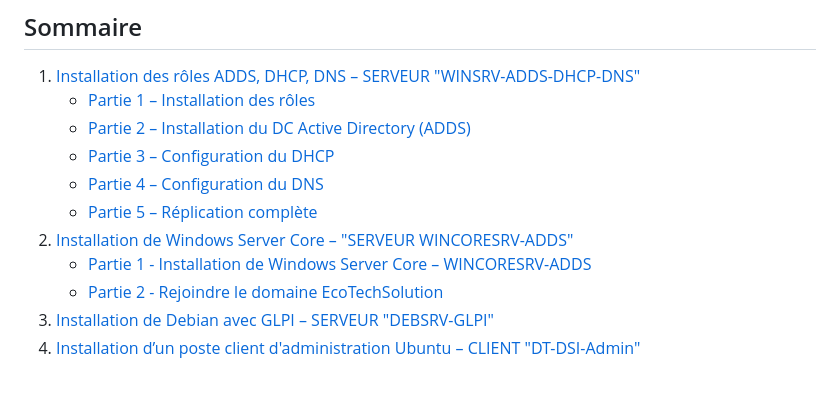
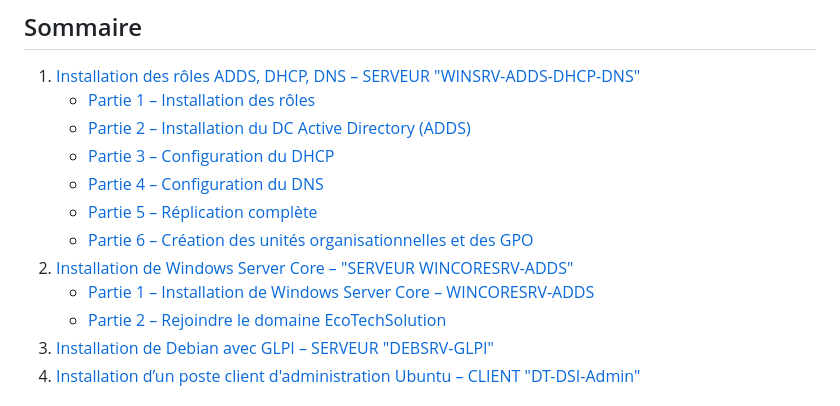
Before and after one commit to WildCodeSchool/TSSR-2503-P3-G2-BuildYourInfra-EcoTechSolutions, a Markdown page: Sprints/S02-S03/S02_Install.md, the part around the change printed below. Drawn GitHub-style.

```diff
--- a/Sprints/S02-S03/S02_Install.md
+++ b/Sprints/S02-S03/S02_Install.md
@@ -7,10 +7,11 @@
    - [Partie 2 – Installation du DC Active Directory (ADDS)](#partie-2--installation-du-dc-active-directory-adds)
    - [Partie 3 – Configuration du DHCP](#partie-3--configuration-du-dhcp)
    - [Partie 4 – Configuration du DNS](#partie-4--configuration-du-dns)
-   - [Partie 5 – Réplication complète](#partie-5--Réplication-complète)
+   - [Partie 5 – Réplication complète](#partie-5--réplication-complète)
+   - [Partie 6 – Création des unités organisationnelles et des GPO](#partie-6--création-des-unités-organisationnelles-et-des-gpo)
 2. [Installation de Windows Server Core – "SERVEUR WINCORESRV-ADDS"](#installation-de-windows-server-core--wincoresrv-adds)
-   - [Partie 1 - Installation de Windows Server Core – WINCORESRV-ADDS](#installation_windows_server_core)
-   - [Partie 2 - Rejoindre le domaine EcoTechSolution](#rejoindre-le-domaine-ecotechsolution)
+   - [Partie 1 – Installation de Windows Server Core – WINCORESRV-ADDS](#installation_windows_server_core)
+   - [Partie 2 – Rejoindre le domaine EcoTechSolution](#rejoindre-le-domaine-ecotechsolution)
 3. [Installation de Debian avec GLPI – SERVEUR "DEBSRV-GLPI"](#installation-de-debian-avec-glpi--debsrv-glpi)
 4. [Installation d’un poste client d'administration Ubuntu – CLIENT "DT-DSI-Admin"](#installation-dun-client-ubuntu--dt-dsi-admin)
 
```
Also changed, not shown: other parts of Sprints/S02-S03/S02_Install.md (+106 -9 lines).
